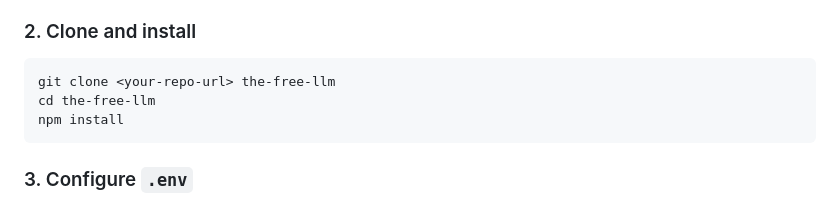
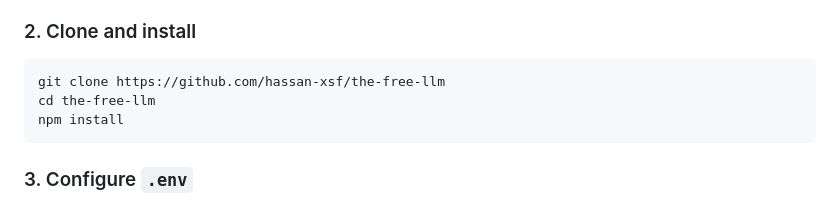
Before and after one commit to hassan-xsf/the-free-llm, a Markdown page: README.md, the part around the change. Drawn GitHub-style.

Commit message:
chores: Update clone command with actual repository URL

````diff
--- a/README.md
+++ b/README.md
@@ -58,7 +58,7 @@ You don't need all three. The router skips providers with missing keys, but the
 ### 2. Clone and install
 
 ```
-git clone <your-repo-url> the-free-llm
+git clone https://github.com/hassan-xsf/the-free-llm
 cd the-free-llm
 npm install
 ```
````
